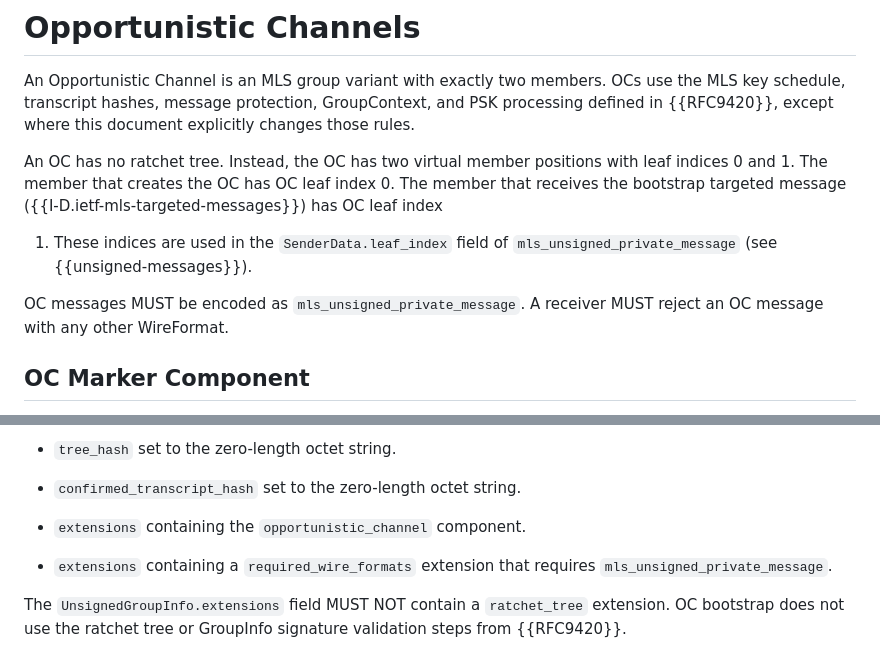
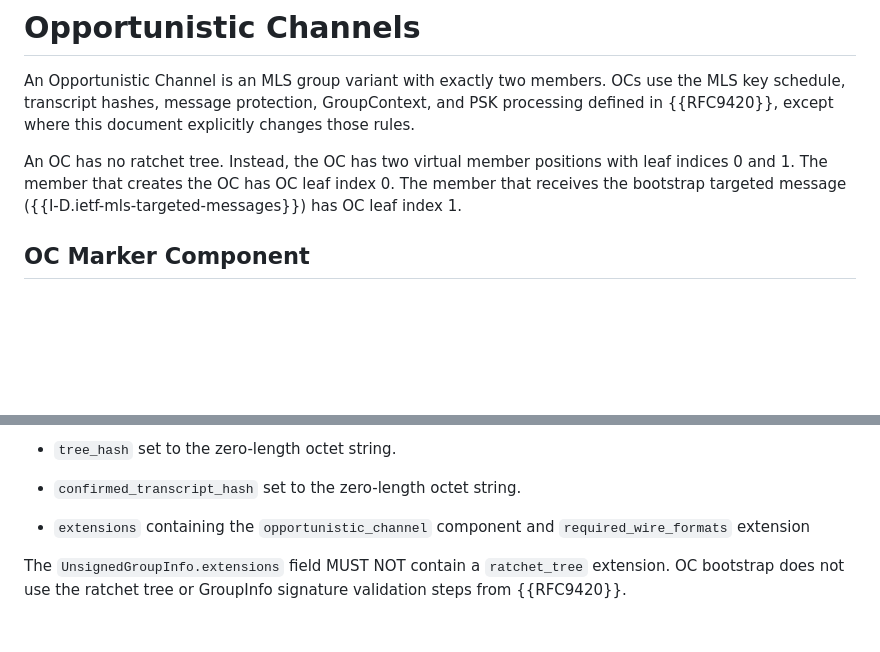
Before and after one commit to kkohbrok/draft-kohbrok-mls-opportunistic-channels, a Markdown page: draft-kohbrok-mls-opportunistic-channels.md, 2 parts joined by grey strips. Rendered like a GitHub page; blank space fills up the shorter version.

Commit message:
do not restrict OCs to unsigned private messages
Removes the rule that OC messages MUST use the
mls_unsigned_private_message WireFormat, and no longer prescribes
which WireFormats the bootstrap GroupContext's required_wire_formats
extension must require.

```diff
--- a/draft-kohbrok-mls-opportunistic-channels.md
+++ b/draft-kohbrok-mls-opportunistic-channels.md
@@ -102,14 +102,9 @@ GroupContext, and PSK processing defined in {{RFC9420}}, except where this
 document explicitly changes those rules.
 
 An OC has no ratchet tree.  Instead, the OC has two virtual member positions
-with leaf indices 0 and 1.  The member that creates the OC has OC leaf index
-0.  The member that receives the bootstrap targeted message
-({{I-D.ietf-mls-targeted-messages}}) has OC leaf index
-1.  These indices are used in the `SenderData.leaf_index` field of
-`mls_unsigned_private_message` (see {{unsigned-messages}}).
-
-OC messages MUST be encoded as `mls_unsigned_private_message`.  A receiver
-MUST reject an OC message with any other WireFormat.
+with leaf indices 0 and 1.  The member that creates the OC has OC leaf index 0.
+The member that receives the bootstrap targeted message
+({{I-D.ietf-mls-targeted-messages}}) has OC leaf index 1.
 
 ## OC Marker Component
 
@@ -195,10 +190,8 @@ The OC GroupContext in the bootstrap message MUST have:
 
 * `confirmed_transcript_hash` set to the zero-length octet string.
 
-* `extensions` containing the `opportunistic_channel` component.
-
-* `extensions` containing a `required_wire_formats` extension that requires
-  `mls_unsigned_private_message`.
+* `extensions` containing the `opportunistic_channel` component and
+  `required_wire_formats` extension
 
 The `UnsignedGroupInfo.extensions` field MUST NOT contain a `ratchet_tree`
 extension.  OC bootstrap does not use the ratchet tree or GroupInfo signature
```
